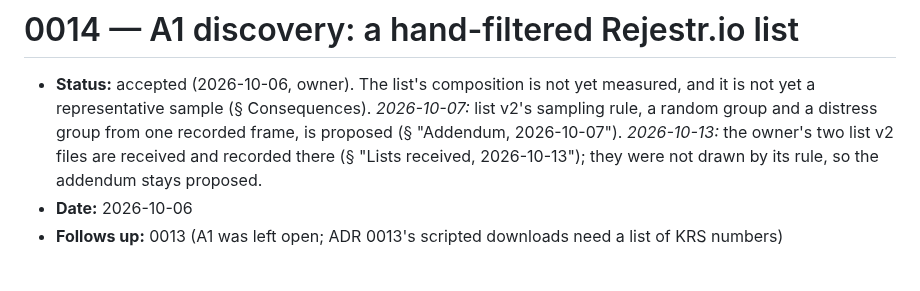
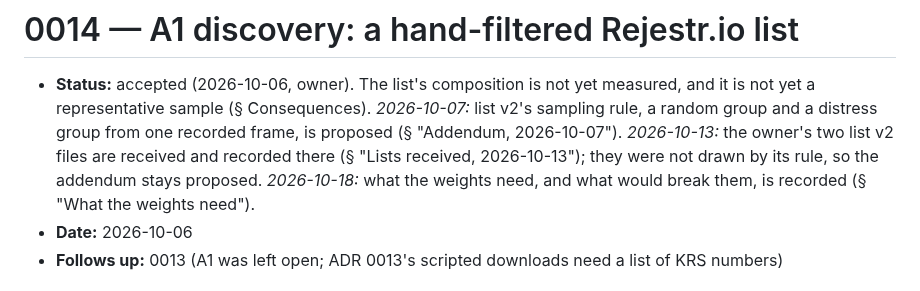
Before and after one commit to odrive881/Polish-Corporate-Distress-Radar, a Markdown page: docs/adr/0014-a1-discovery-rejestr-io-list.md, the part around one of its changes. GitHub-like rendering.

```diff
--- a/docs/adr/0014-a1-discovery-rejestr-io-list.md
+++ b/docs/adr/0014-a1-discovery-rejestr-io-list.md
@@ -4,7 +4,8 @@
   representative sample (§ Consequences).
   *2026-10-07:* list v2's sampling rule, a random group and a distress group from one recorded frame, is proposed
   (§ "Addendum, 2026-10-07"). *2026-10-13:* the owner's two list v2 files are received and recorded there
-  (§ "Lists received, 2026-10-13"); they were not drawn by its rule, so the addendum stays proposed.
+  (§ "Lists received, 2026-10-13"); they were not drawn by its rule, so the addendum stays proposed. *2026-10-18:* what the weights need, and what would break them, is recorded
+  (§ "What the weights need").
 - **Date:** 2026-10-06
 - **Follows up:** 0013 (A1 was left open; ADR 0013's scripted downloads need a list of KRS numbers)
 
```
Also changed, not shown: other parts of docs/adr/0014-a1-discovery-rejestr-io-list.md (+53 -0 lines), docs/plans/0014-a3-scripted-rdf-download-import.md (+2 -1 lines).
